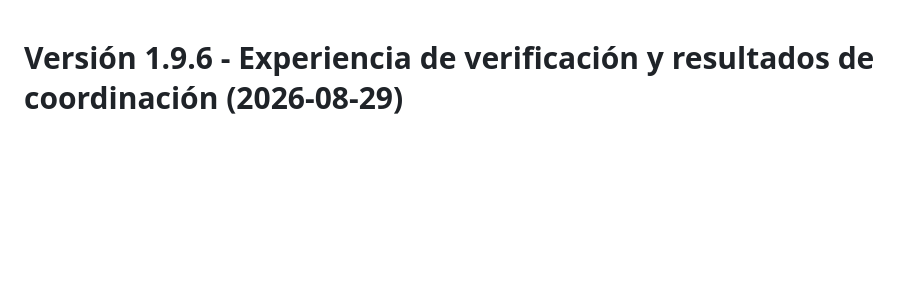
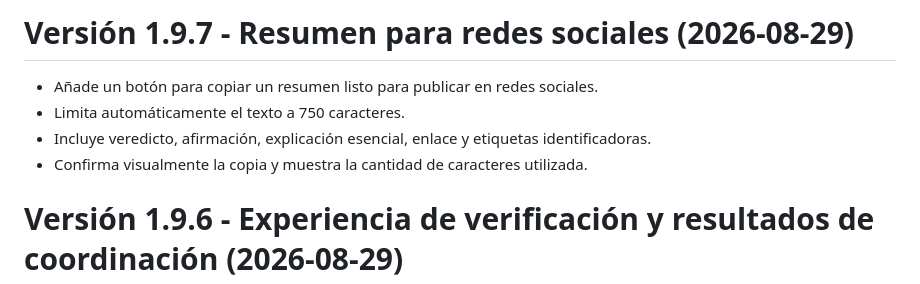
Before and after one commit to Terrasanador/la-verdad-incomoda, a Markdown page: CHANGELOG.md, the part around the change. GitHub-like rendering; blank space fills up the shorter version.

Commit message:
Añade resumen social de 750 caracteres v1.9.7: CHANGELOG.md

```diff
--- a/CHANGELOG.md
+++ b/CHANGELOG.md
@@ -1,3 +1,10 @@
+# Versión 1.9.7 - Resumen para redes sociales (2026-08-29)
+
+- Añade un botón para copiar un resumen listo para publicar en redes sociales.
+- Limita automáticamente el texto a 750 caracteres.
+- Incluye veredicto, afirmación, explicación esencial, enlace y etiquetas identificadoras.
+- Confirma visualmente la copia y muestra la cantidad de caracteres utilizada.
+
 # Versión 1.9.6 - Experiencia de verificación y resultados de coordinación (2026-08-29)
 
 - Ordena el flujo para elegir el tipo de análisis antes de aportar el contenido.
```
